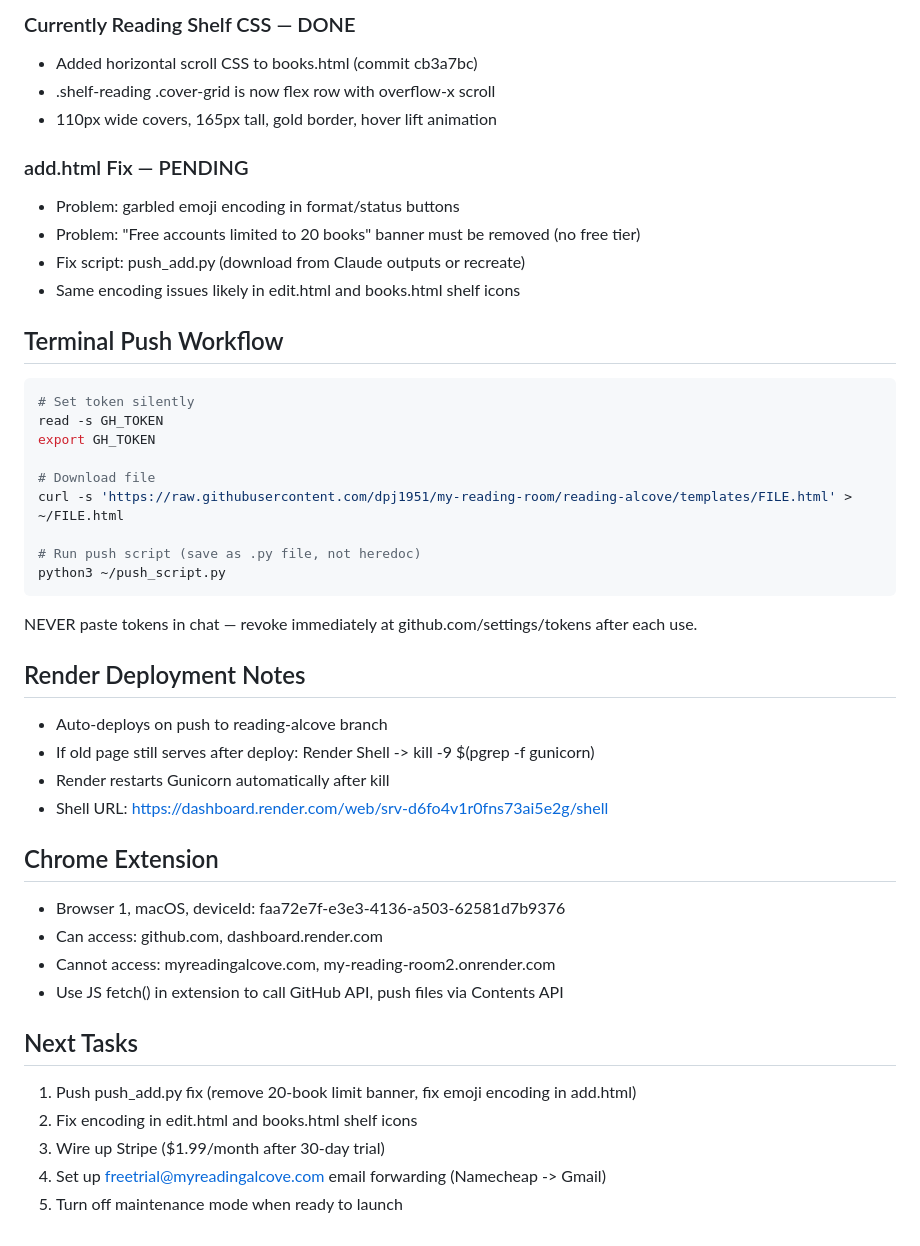
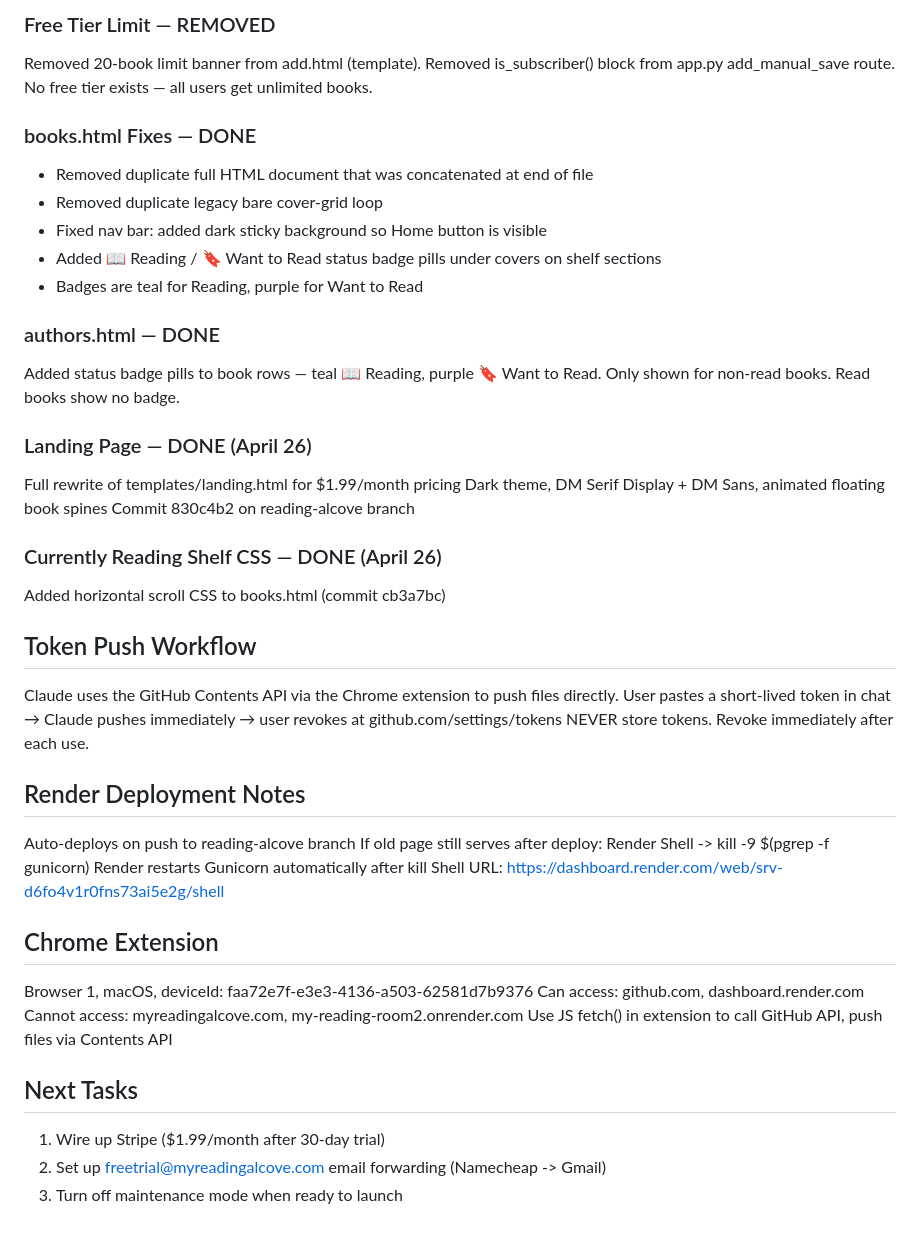
Before and after one commit to dpj1951/my-reading-room, a Markdown page: CLAUDE.md, the part around one of its changes. Rendered like a GitHub page.

````diff
--- a/CLAUDE.md
+++ b/CLAUDE.md
@@ -62,44 +63,46 @@ This file gives Claude full context on this project so sessions can resume witho
 
-### Currently Reading Shelf CSS — DONE
-- Added horizontal scroll CSS to books.html (commit cb3a7bc)
-- .shelf-reading .cover-grid is now flex row with overflow-x scroll
-- 110px wide covers, 165px tall, gold border, hover lift animation
+### Free Tier Limit — REMOVED
+Removed 20-book limit banner from add.html (template).
+Removed is_subscriber() block from app.py add_manual_save route.
+No free tier exists — all users get unlimited books.
 
-### add.html Fix — PENDING
-- Problem: garbled emoji encoding in format/status buttons
-- Problem: "Free accounts limited to 20 books" banner must be removed (no free tier)
-- Fix script: push_add.py (download from Claude outputs or recreate)
-- Same encoding issues likely in edit.html and books.html shelf icons
+### books.html Fixes — DONE
+- Removed duplicate full HTML document that was concatenated at end of file
+- Removed duplicate legacy bare cover-grid loop
+- Fixed nav bar: added dark sticky background so Home button is visible
+- Added 📖 Reading / 🔖 Want to Read status badge pills under covers on shelf sections
+- Badges are teal for Reading, purple for Want to Read
 
-## Terminal Push Workflow
-```bash
-# Set token silently
-read -s GH_TOKEN
-export GH_TOKEN
+### authors.html — DONE
+Added status badge pills to book rows — teal 📖 Reading, purple 🔖 Want to Read.
+Only shown for non-read books. Read books show no badge.
 
-# Download file
-curl -s 'https://raw.githubusercontent.com/dpj1951/my-reading-room/reading-alcove/templates/FILE.html' > ~/FILE.html
+### Landing Page — DONE (April 26)
+Full rewrite of templates/landing.html for $1.99/month pricing
+Dark theme, DM Serif Display + DM Sans, animated floating book spines
+Commit 830c4b2 on reading-alcove branch
 
-# Run push script (save as .py file, not heredoc)
-python3 ~/push_script.py
-```
-NEVER paste tokens in chat — revoke immediately at github.com/settings/tokens after each use.
+### Currently Reading Shelf CSS — DONE (April 26)
+Added horizontal scroll CSS to books.html (commit cb3a7bc)
+
+## Token Push Workflow
+Claude uses the GitHub Contents API via the Chrome extension to push files directly.
+User pastes a short-lived token in chat → Claude pushes immediately → user revokes at github.com/settings/tokens
+NEVER store tokens. Revoke immediately after each use.
 
 ## Render Deployment Notes
-- Auto-deploys on push to reading-alcove branch
-- If old page still serves after deploy: Render Shell -> kill -9 $(pgrep -f gunicorn)
-- Render restarts Gunicorn automatically after kill
-- Shell URL: https://dashboard.render.com/web/srv-d6fo4v1r0fns73ai5e2g/shell
+Auto-deploys on push to reading-alcove branch
+If old page still serves after deploy: Render Shell -> kill -9 $(pgrep -f gunicorn)
+Render restarts Gunicorn automatically after kill
+Shell URL: https://dashboard.render.com/web/srv-d6fo4v1r0fns73ai5e2g/shell
 
 ## Chrome Extension
-- Browser 1, macOS, deviceId: faa72e7f-e3e3-4136-a503-62581d7b9376
-- Can access: github.com, dashboard.render.com
-- Cannot access: myreadingalcove.com, my-reading-room2.onrender.com
-- Use JS fetch() in extension to call GitHub API, push files via Contents API
+Browser 1, macOS, deviceId: faa72e7f-e3e3-4136-a503-62581d7b9376
+Can access: github.com, dashboard.render.com
+Cannot access: myreadingalcove.com, my-reading-room2.onrender.com
+Use JS fetch() in extension to call GitHub API, push files via Contents API
 
 ## Next Tasks
-1. Push push_add.py fix (remove 20-book limit banner, fix emoji encoding in add.html)
-2. Fix encoding in edit.html and books.html shelf icons
-3. Wire up Stripe ($1.99/month after 30-day trial)
-4. Set up freetrial@myreadingalcove.com email forwarding (Namecheap -> Gmail)
-5. Turn off maintenance mode when ready to launch
+1. Wire up Stripe ($1.99/month after 30-day trial)
+2. Set up freetrial@myreadingalcove.com email forwarding (Namecheap -> Gmail)
+3. Turn off maintenance mode when ready to launch
````
Also changed, not shown: other parts of CLAUDE.md (+44 -43 lines).
